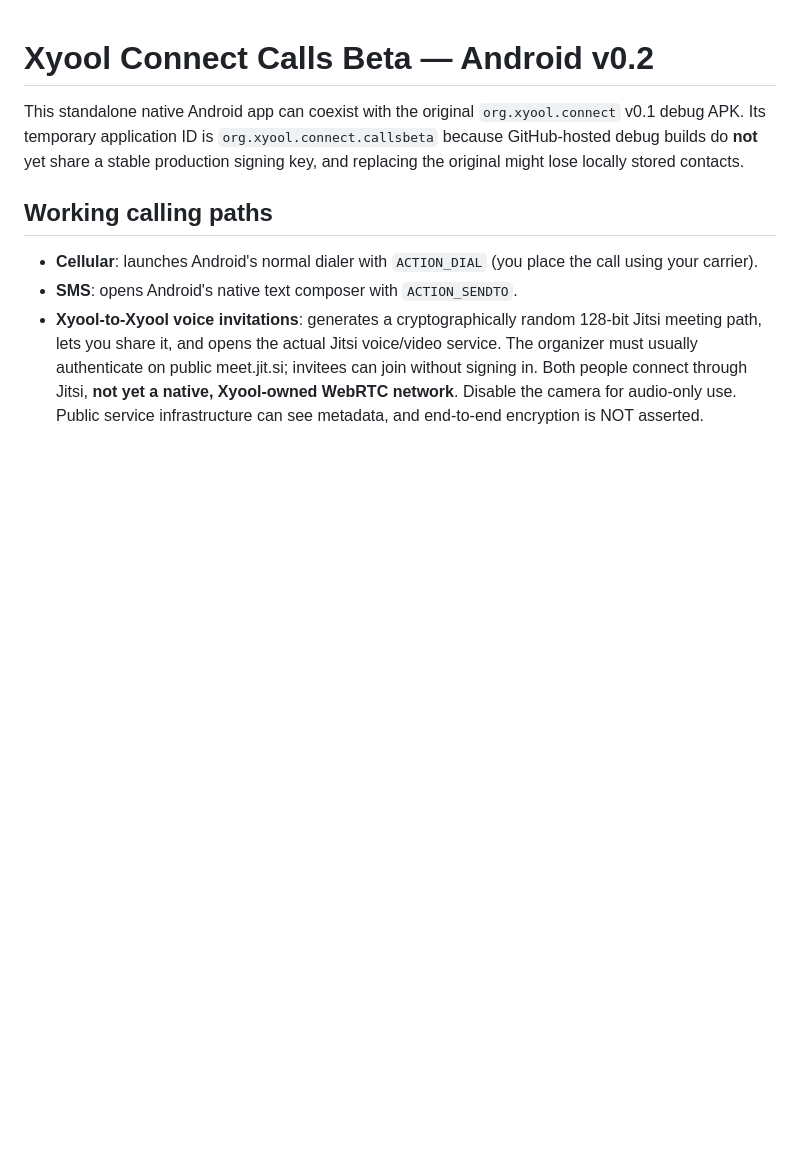
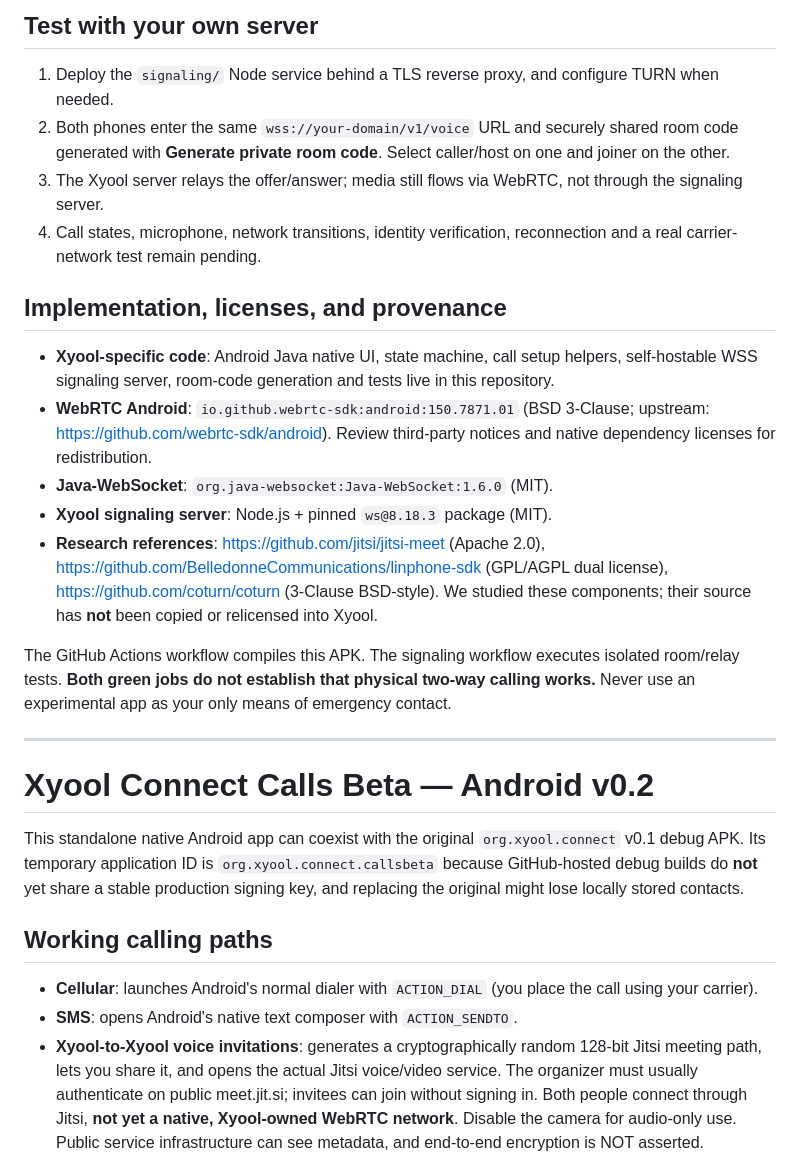
Before and after one commit to Xyooll/outdated, a Markdown page: xyool-connect-android/README.md, the part around one of its changes. GitHub-like rendering; blank space fills up the shorter version.

Commit message:
Document actual Xyool native WebRTC v0.3 alpha, licenses and two-phone tests

```diff
--- a/xyool-connect-android/README.md
+++ b/xyool-connect-android/README.md
@@ -1,3 +33,22 @@
+## Test with your own server
+
+1. Deploy the `signaling/` Node service behind a TLS reverse proxy, and configure TURN when needed.
+2. Both phones enter the same `wss://your-domain/v1/voice` URL and securely shared room code generated with **Generate private room code**. Select caller/host on one and joiner on the other.
+3. The Xyool server relays the offer/answer; media still flows via WebRTC, not through the signaling server.
+4. Call states, microphone, network transitions, identity verification, reconnection and a real carrier-network test remain pending.
+
+## Implementation, licenses, and provenance
+
+- **Xyool-specific code**: Android Java native UI, state machine, call setup helpers, self-hostable WSS signaling server, room-code generation and tests live in this repository.
+- **WebRTC Android**: `io.github.webrtc-sdk:android:150.7871.01` (BSD 3-Clause; upstream: https://github.com/webrtc-sdk/android). Review third-party notices and native dependency licenses for redistribution.
+- **Java-WebSocket**: `org.java-websocket:Java-WebSocket:1.6.0` (MIT).
+- **Xyool signaling server**: Node.js + pinned `ws@8.18.3` package (MIT).
+- **Research references**: https://github.com/jitsi/jitsi-meet (Apache 2.0), https://github.com/BelledonneCommunications/linphone-sdk (GPL/AGPL dual license), https://github.com/coturn/coturn (3-Clause BSD-style). We studied these components; their source has **not** been copied or relicensed into Xyool.
+
+The GitHub Actions workflow compiles this APK. The signaling workflow executes isolated room/relay tests. **Both green jobs do not establish that physical two-way calling works.** Never use an experimental app as your only means of emergency contact.
+
+---
+
 # Xyool Connect Calls Beta — Android v0.2
 
 This standalone native Android app can coexist with the original `org.xyool.connect` v0.1 debug APK. Its temporary application ID is `org.xyool.connect.callsbeta` because GitHub-hosted debug builds do **not** yet share a stable production signing key, and replacing the original might lose locally stored contacts.
```
Also changed, not shown: other parts of xyool-connect-android/README.md (+32 -0 lines).
